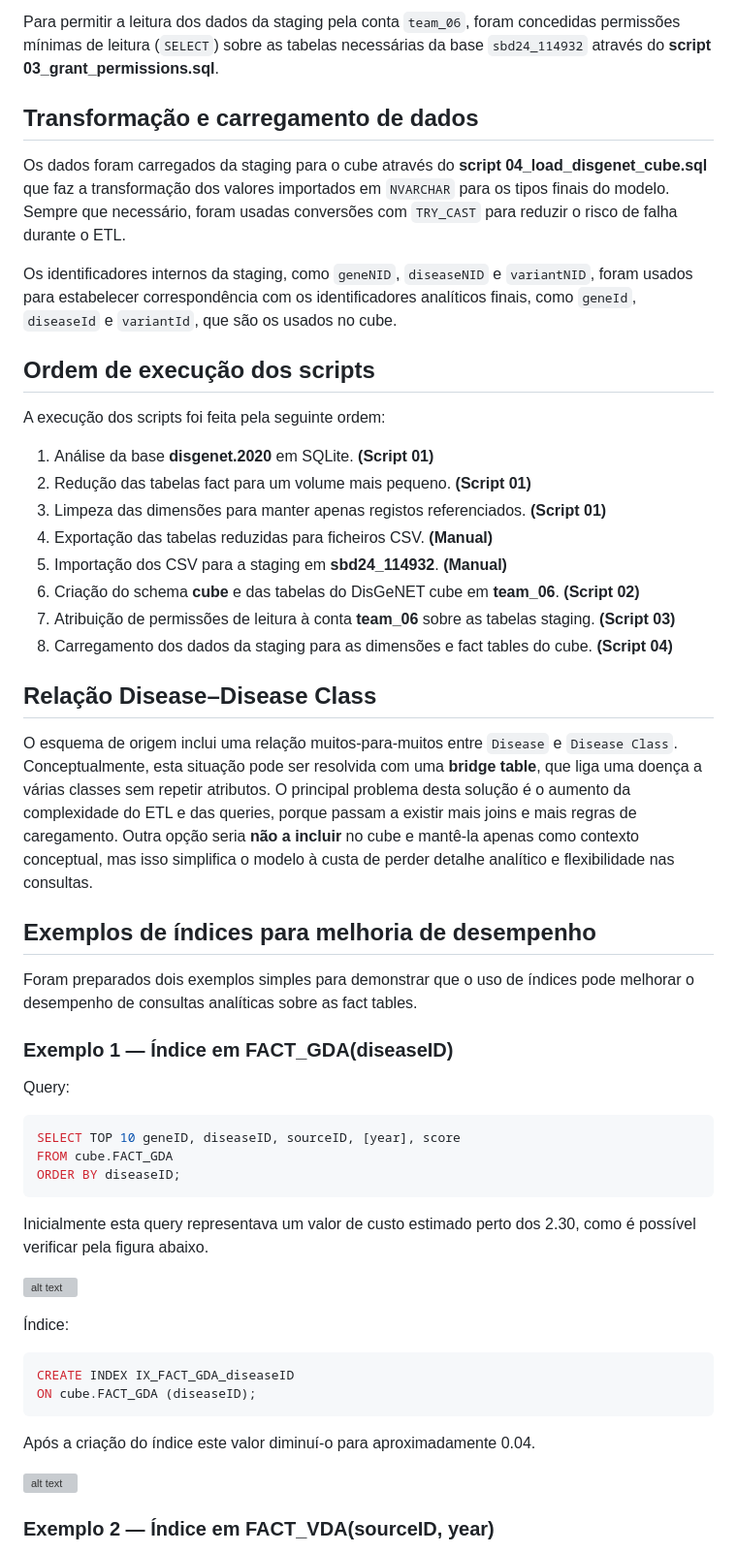
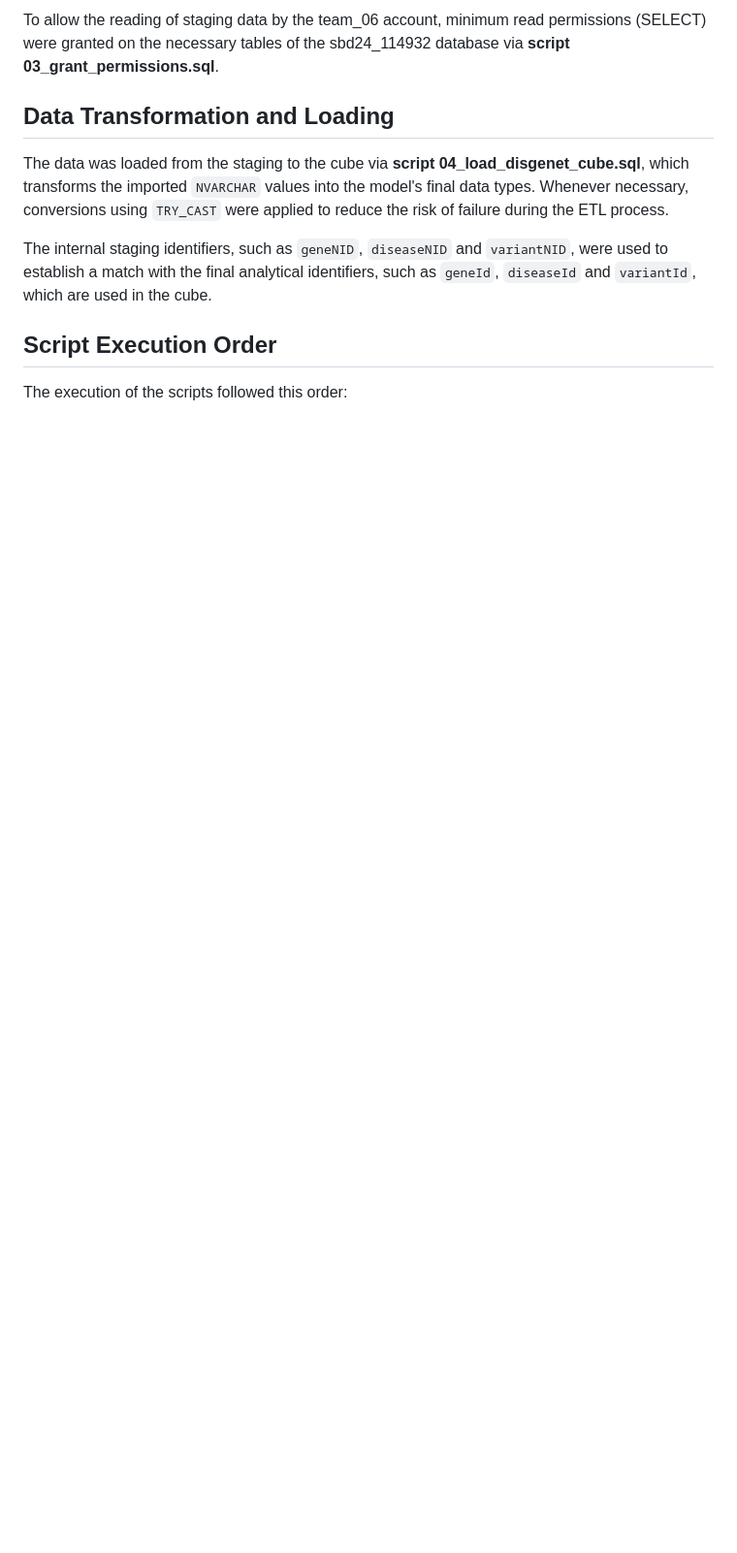
Before and after one commit to tmatias3/DisGeNET-Data-Explorer, a Markdown page: Parte_1/README.md, the part around one of its changes. Shown at 97% size. Drawn GitHub-style; blank space fills up the shorter version; grey boxes are pictures that could not be loaded.

````diff
--- a/Parte_1/README.md
+++ b/Parte_1/README.md
@@ -59,57 +59,13 @@ As chaves do modelo foram definidas da seguinte forma:
 
-Para permitir a leitura dos dados da staging pela conta `team_06`, foram concedidas permissões mínimas de leitura (`SELECT`) sobre as tabelas necessárias da base `sbd24_114932` através do **script 03_grant_permissions.sql**.
+To allow the reading of staging data by the team_06 account, minimum read permissions (SELECT) were granted on the necessary tables of the sbd24_114932 database via **script 03_grant_permissions.sql**.
 
-## Transformação e carregamento de dados
+## Data Transformation and Loading
 
-Os dados foram carregados da staging para o cube através do **script 04_load_disgenet_cube.sql** que faz a transformação dos valores importados em `NVARCHAR` para os tipos finais do modelo. Sempre que necessário, foram usadas conversões com `TRY_CAST` para reduzir o risco de falha durante o ETL.
+The data was loaded from the staging to the cube via **script 04_load_disgenet_cube.sql**, which transforms the imported `NVARCHAR` values into the model's final data types. Whenever necessary, conversions using `TRY_CAST` were applied to reduce the risk of failure during the ETL process.
 
- Os identificadores internos da staging, como `geneNID`, `diseaseNID` e `variantNID`, foram usados para estabelecer correspondência com os identificadores analíticos finais, como `geneId`, `diseaseId` e `variantId`, que são os usados no cube.
+The internal staging identifiers, such as `geneNID`, `diseaseNID` and `variantNID`, were used to establish a match with the final analytical identifiers, such as `geneId`, `diseaseId` and `variantId`, which are used in the cube.
 
-## Ordem de execução dos scripts
+## Script Execution Order
 
-A execução dos scripts foi feita pela seguinte ordem:
+The execution of the scripts followed this order:
 
-1. Análise da base **disgenet.2020** em SQLite. **(Script 01)**
-2. Redução das tabelas fact para um volume mais pequeno.  **(Script 01)**
-3. Limpeza das dimensões para manter apenas registos referenciados.  **(Script 01)**
-4. Exportação das tabelas reduzidas para ficheiros CSV. **(Manual)**
-5. Importação dos CSV para a staging em **sbd24_114932**. **(Manual)**
-6. Criação do schema **cube** e das tabelas do DisGeNET cube em **team_06**. **(Script 02)**
-7. Atribuição de permissões de leitura à conta **team_06** sobre as tabelas staging. **(Script 03)**
-8. Carregamento dos dados da staging para as dimensões e fact tables do cube. **(Script 04)**
-
-## Relação Disease–Disease Class
-
-O esquema de origem inclui uma relação muitos-para-muitos entre `Disease` e `Disease Class`. Conceptualmente, esta situação pode ser resolvida com uma **bridge table**, que liga uma doença a várias classes sem repetir atributos. O principal problema desta solução é o aumento da complexidade do ETL e das queries, porque passam a existir mais joins e mais regras de caregamento. Outra opção seria **não a incluir** no cube e mantê-la apenas como contexto conceptual, mas isso simplifica o modelo à custa de perder detalhe analítico e flexibilidade nas consultas.
-
-## Exemplos de índices para melhoria de desempenho
-
-Foram preparados dois exemplos simples para demonstrar que o uso de índices pode melhorar o desempenho de consultas analíticas sobre as fact tables.
-
-### Exemplo 1 — Índice em FACT_GDA(diseaseID)
-
-Query:
-
-``` sql
-SELECT TOP 10 geneID, diseaseID, sourceID, [year], score
-FROM cube.FACT_GDA
-ORDER BY diseaseID;
-```
-
-Inicialmente esta query representava um valor de custo estimado perto dos 2.30, como é possível verificar pela figura abaixo.
-
-![alt text](<./Images/Captura de ecrã 2026-05-26 175939.png>)
-
-Índice:
-
-``` sql
-CREATE INDEX IX_FACT_GDA_diseaseID
-ON cube.FACT_GDA (diseaseID);
-```
-
-Após a criação do índice este valor diminuí-o para aproximadamente 0.04.
-
-![alt text](<./Images/Captura de ecrã 2026-05-26 180011.png>)
-
-### Exemplo 2 — Índice em FACT_VDA(sourceID, year)
-
````
Also changed, not shown: other parts of Parte_1/README.md (+37 -53 lines).
